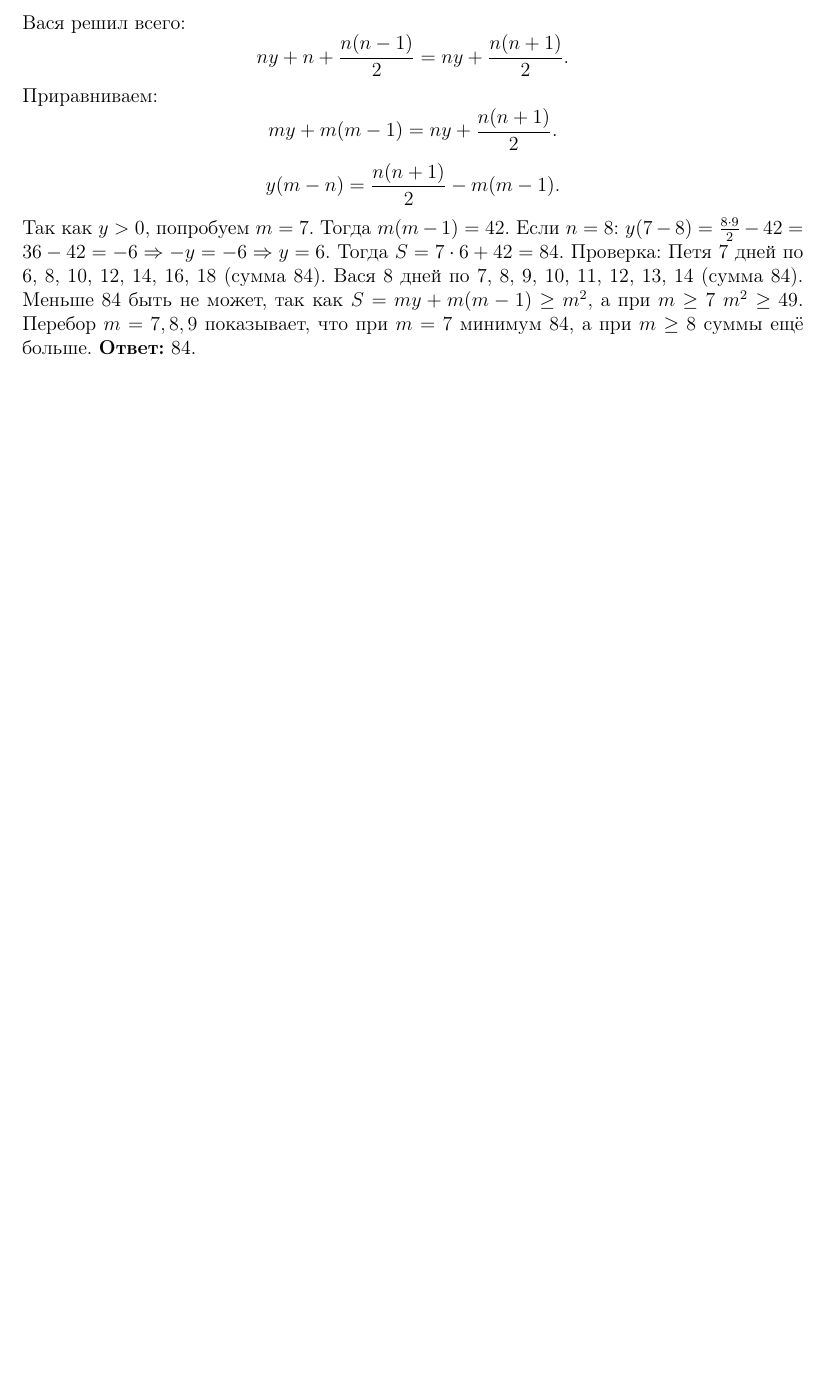
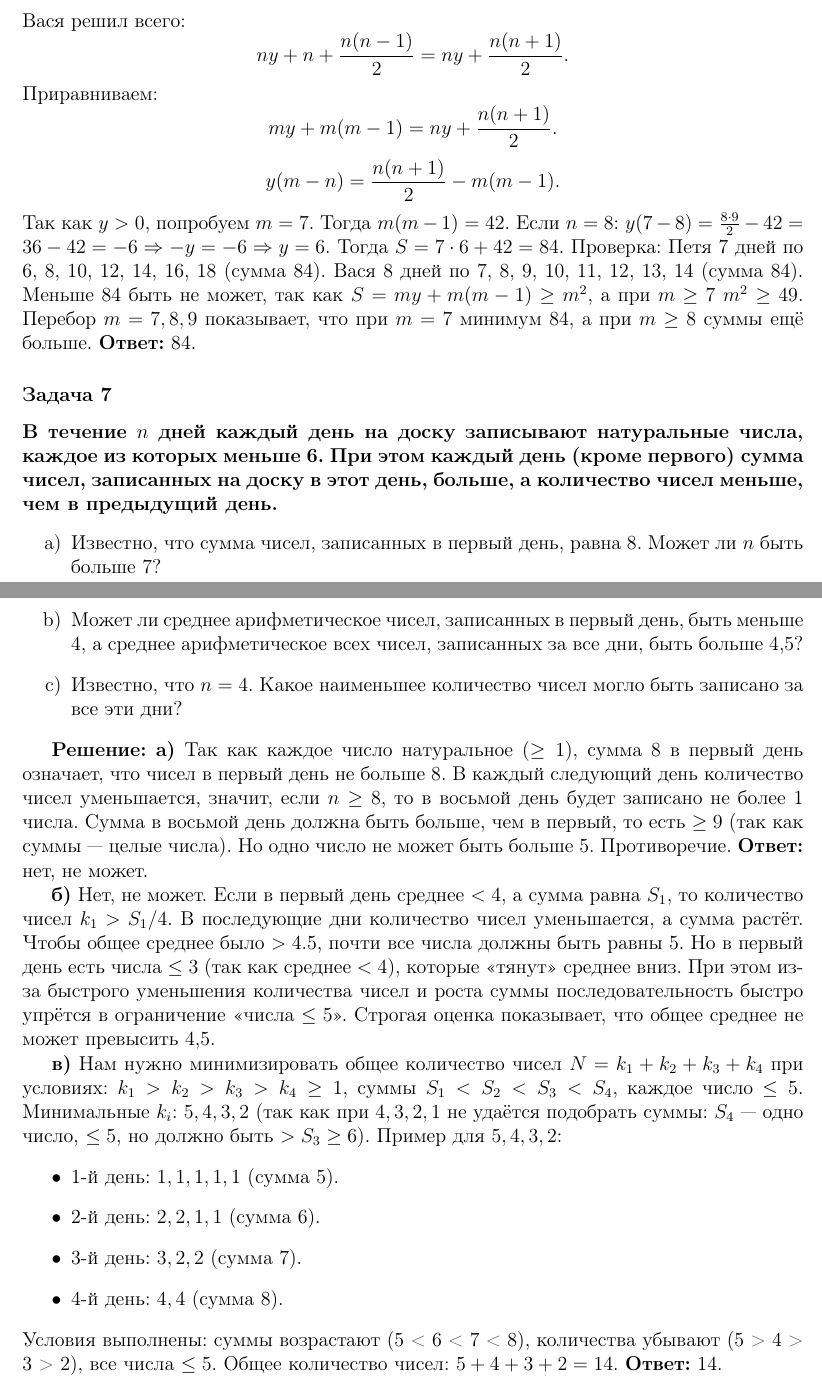
Before and after one commit to kuznetsovvj/education, a LaTeX document (mathbook/wolfson-divisibility/solutions-wolfson-divisibility-19ege.tex): part of page 7 of 7 before the commit and two parts of pages 7 and 8 of 8 after it, the two joined at a grey line, cut so that both start at the same text, the shorter picture padded with empty space. Compiled offline with pdfLaTeX.

Commit message:
Вольфсон. ЕГЭ. Задача 7

```diff
--- a/mathbook/wolfson-divisibility/solutions-wolfson-divisibility-19ege.tex
+++ b/mathbook/wolfson-divisibility/solutions-wolfson-divisibility-19ege.tex
@@ -356,5 +356,32 @@ y(m-n) = \frac{n(n+1)}{2} - m(m-1).
 Меньше 84 быть не может, так как $S = my + m(m-1) \ge m^2$, а при $m \ge 7$ $m^2 \ge 49$. Перебор $m=7,8,9$ показывает, что при $m=7$ минимум 84, а при $m \ge 8$ суммы ещё больше.
 \textbf{Ответ:} 84.
 
+\subsubsection*{Задача 7}
+\textbf{В течение $n$ дней каждый день на доску записывают натуральные числа, каждое из которых меньше 6. При этом каждый день (кроме первого) сумма чисел, записанных на доску в этот день, больше, а количество чисел меньше, чем в предыдущий день.}
+\begin{enumerate}[label=\alph*)]
+    \item Известно, что сумма чисел, записанных в первый день, равна 8. Может ли $n$ быть больше 7?
+    \item Может ли среднее арифметическое чисел, записанных в первый день, быть меньше 4, а среднее арифметическое всех чисел, записанных за все дни, быть больше 4,5?
+    \item Известно, что $n = 4$. Какое наименьшее количество чисел могло быть записано за все эти дни?
+\end{enumerate}
+
+\textbf{Решение:}
+\textbf{а)} Так как каждое число натуральное ($\ge 1$), сумма 8 в первый день означает, что чисел в первый день не больше 8. В каждый следующий день количество чисел уменьшается, значит, если $n \ge 8$, то в восьмой день будет записано не более 1 числа. Сумма в восьмой день должна быть больше, чем в первый, то есть \(\ge 9\) (так как суммы — целые числа). Но одно число не может быть больше 5. Противоречие.
+\textbf{Ответ:} нет, не может.
+
+\textbf{б)} Нет, не может. Если в первый день среднее \(<4\), а сумма равна \(S_1\), то количество чисел \(k_1 > S_1/4\). В последующие дни количество чисел уменьшается, а сумма растёт. Чтобы общее среднее было \(>4.5\), почти все числа должны быть равны 5. Но в первый день есть числа \(\le 3\) (так как среднее \(<4\)), которые «тянут» среднее вниз. При этом из-за быстрого уменьшения количества чисел и роста суммы последовательность быстро упрётся в ограничение «числа \(\le 5\)». Строгая оценка показывает, что общее среднее не может превысить 4,5.
+
+\textbf{в)} Нам нужно минимизировать общее количество чисел \(N = k_1 + k_2 + k_3 + k_4\) при условиях:
+\(k_1 > k_2 > k_3 > k_4 \ge 1\), суммы \(S_1 < S_2 < S_3 < S_4\), каждое число \(\le 5\).
+Минимальные \(k_i\): \(5, 4, 3, 2\) (так как при \(4,3,2,1\) не удаётся подобрать суммы: \(S_4\) — одно число, \(\le 5\), но должно быть \(> S_3 \ge 6\)).
+Пример для \(5, 4, 3, 2\):
+\begin{itemize}
+    \item 1-й день: \(1, 1, 1, 1, 1\) (сумма 5).
+    \item 2-й день: \(2, 2, 1, 1\) (сумма 6).
+    \item 3-й день: \(3, 2, 2\) (сумма 7).
+    \item 4-й день: \(4, 4\) (сумма 8).
+\end{itemize}
+Условия выполнены: суммы возрастают (5 < 6 < 7 < 8), количества убывают (5 > 4 > 3 > 2), все числа \(\le 5\).
+Общее количество чисел: \(5 + 4 + 3 + 2 = 14\).
+\textbf{Ответ:} 14.
 
 \end{document}
```
